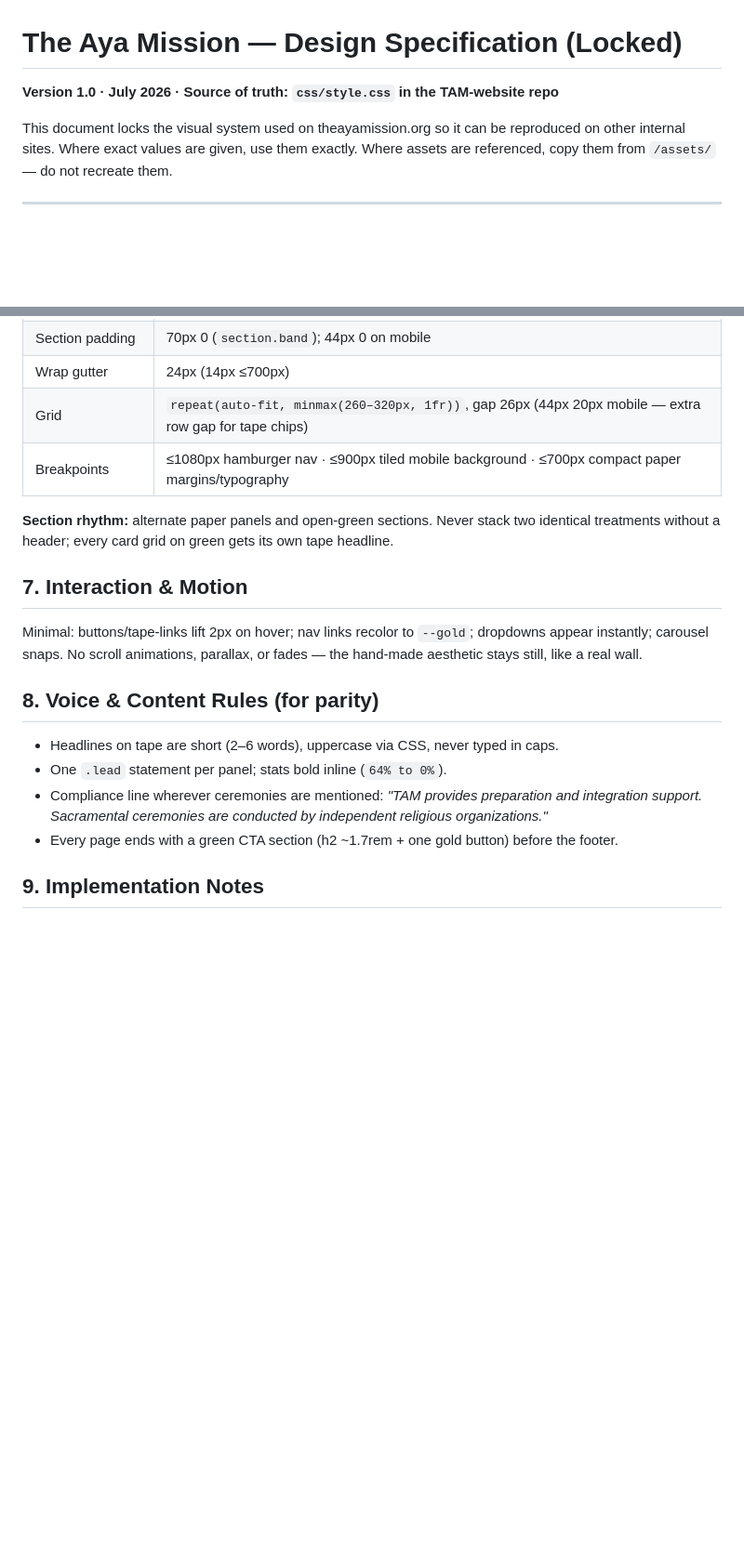
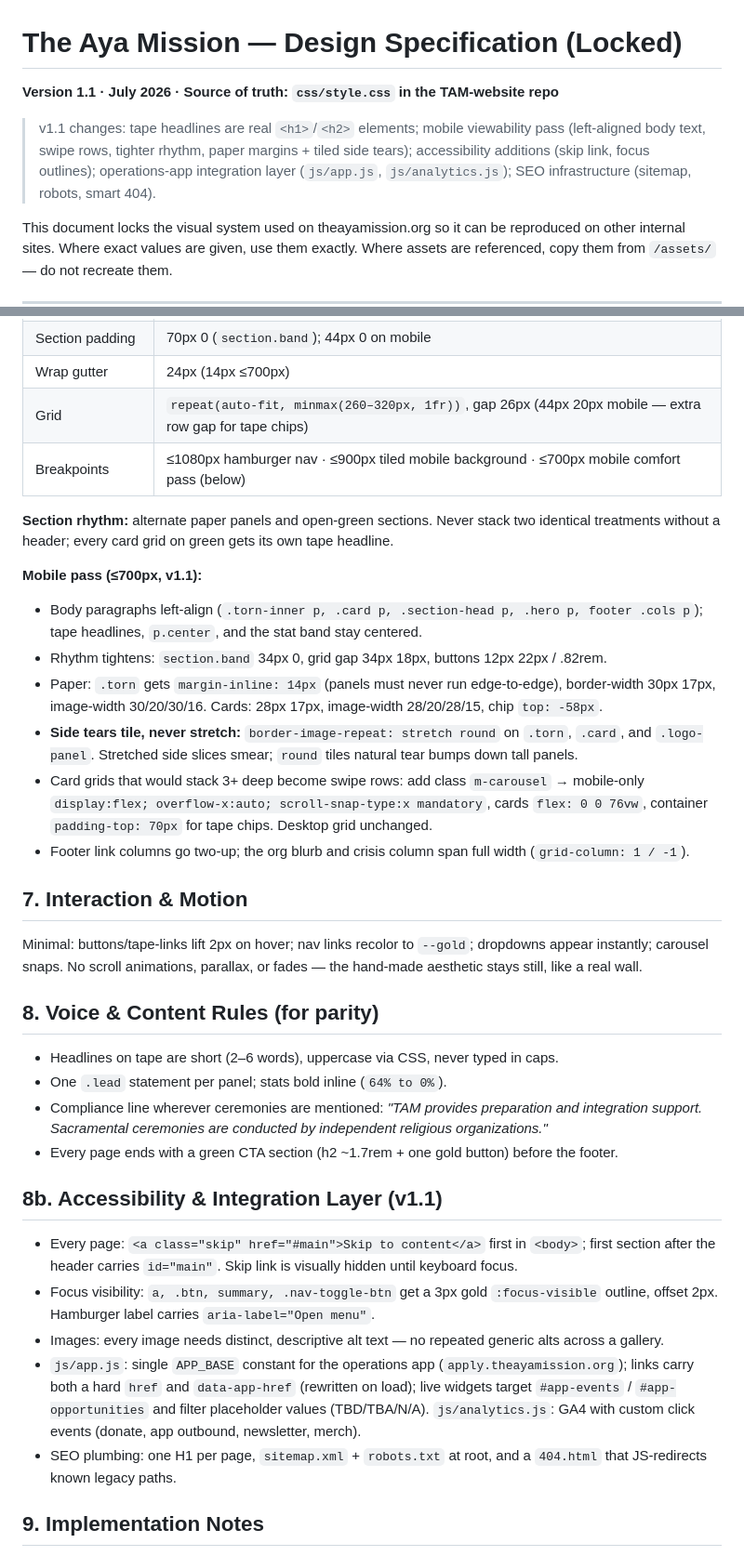
Before and after one commit to The-Aya-Mission/TAM-website, a Markdown page: DESIGN-SPEC.md, 2 parts joined by grey strips. Shown at 93% size. Rendered like a GitHub page; blank space fills up the shorter version.

Commit message:
Design spec v1.1

```diff
--- a/DESIGN-SPEC.md
+++ b/DESIGN-SPEC.md
@@ -1,5 +1,7 @@
 # The Aya Mission — Design Specification (Locked)
-**Version 1.0 · July 2026 · Source of truth: `css/style.css` in the TAM-website repo**
+**Version 1.1 · July 2026 · Source of truth: `css/style.css` in the TAM-website repo**
+
+> v1.1 changes: tape headlines are real `<h1>`/`<h2>` elements; mobile viewability pass (left-aligned body text, swipe rows, tighter rhythm, paper margins + tiled side tears); accessibility additions (skip link, focus outlines); operations-app integration layer (`js/app.js`, `js/analytics.js`); SEO infrastructure (sitemap, robots, smart 404).
 
 This document locks the visual system used on theayamission.org so it can be reproduced on other internal sites. Where exact values are given, use them exactly. Where assets are referenced, copy them from `/assets/` — do not recreate them.
 
@@ -130,9 +134,17 @@ Native `<details>/<summary>` inside a torn panel. Summary: Marcellus 1.15rem, 18
 | Section padding | 70px 0 (`section.band`); 44px 0 on mobile |
 | Wrap gutter | 24px (14px ≤700px) |
 | Grid | `repeat(auto-fit, minmax(260–320px, 1fr))`, gap 26px (44px 20px mobile — extra row gap for tape chips) |
-| Breakpoints | ≤1080px hamburger nav · ≤900px tiled mobile background · ≤700px compact paper margins/typography |
+| Breakpoints | ≤1080px hamburger nav · ≤900px tiled mobile background · ≤700px mobile comfort pass (below) |
 
 **Section rhythm:** alternate paper panels and open-green sections. Never stack two identical treatments without a header; every card grid on green gets its own tape headline.
+
+**Mobile pass (≤700px, v1.1):**
+- Body paragraphs left-align (`.torn-inner p, .card p, .section-head p, .hero p, footer .cols p`); tape headlines, `p.center`, and the stat band stay centered.
+- Rhythm tightens: `section.band` 34px 0, grid gap 34px 18px, buttons 12px 22px / .82rem.
+- Paper: `.torn` gets `margin-inline: 14px` (panels must never run edge-to-edge), border-width 30px 17px, image-width 30/20/30/16. Cards: 28px 17px, image-width 28/20/28/15, chip `top: -58px`.
+- **Side tears tile, never stretch:** `border-image-repeat: stretch round` on `.torn`, `.card`, and `.logo-panel`. Stretched side slices smear; `round` tiles natural tear bumps down tall panels.
+- Card grids that would stack 3+ deep become swipe rows: add class `m-carousel` → mobile-only `display:flex; overflow-x:auto; scroll-snap-type:x mandatory`, cards `flex: 0 0 76vw`, container `padding-top: 70px` for tape chips. Desktop grid unchanged.
+- Footer link columns go two-up; the org blurb and crisis column span full width (`grid-column: 1 / -1`).
 
 ## 7. Interaction & Motion
 
@@ -145,6 +157,14 @@ Minimal: buttons/tape-links lift 2px on hover; nav links recolor to `--gold`; dr
 - Compliance line wherever ceremonies are mentioned: *"TAM provides preparation and integration support. Sacramental ceremonies are conducted by independent religious organizations."*
 - Every page ends with a green CTA section (h2 ~1.7rem + one gold button) before the footer.
 
+## 8b. Accessibility & Integration Layer (v1.1)
+
+- Every page: `<a class="skip" href="#main">Skip to content</a>` first in `<body>`; first section after the header carries `id="main"`. Skip link is visually hidden until keyboard focus.
+- Focus visibility: `a, .btn, summary, .nav-toggle-btn` get a 3px gold `:focus-visible` outline, offset 2px. Hamburger label carries `aria-label="Open menu"`.
+- Images: every image needs distinct, descriptive alt text — no repeated generic alts across a gallery.
+- `js/app.js`: single `APP_BASE` constant for the operations app (`apply.theayamission.org`); links carry both a hard `href` and `data-app-href` (rewritten on load); live widgets target `#app-events` / `#app-opportunities` and filter placeholder values (TBD/TBA/N/A). `js/analytics.js`: GA4 with custom click events (donate, app outbound, newsletter, merch).
+- SEO plumbing: one H1 per page, `sitemap.xml` + `robots.txt` at root, and a `404.html` that JS-redirects known legacy paths.
+
 ## 9. Implementation Notes
 
 - The whole system is one stylesheet (`css/style.css`, ~560 lines) + the `/assets/` folder. Copy both to bootstrap a new site; page templates are plain HTML.
```
Also changed, not shown: other parts of DESIGN-SPEC.md (+2 -0 lines).
